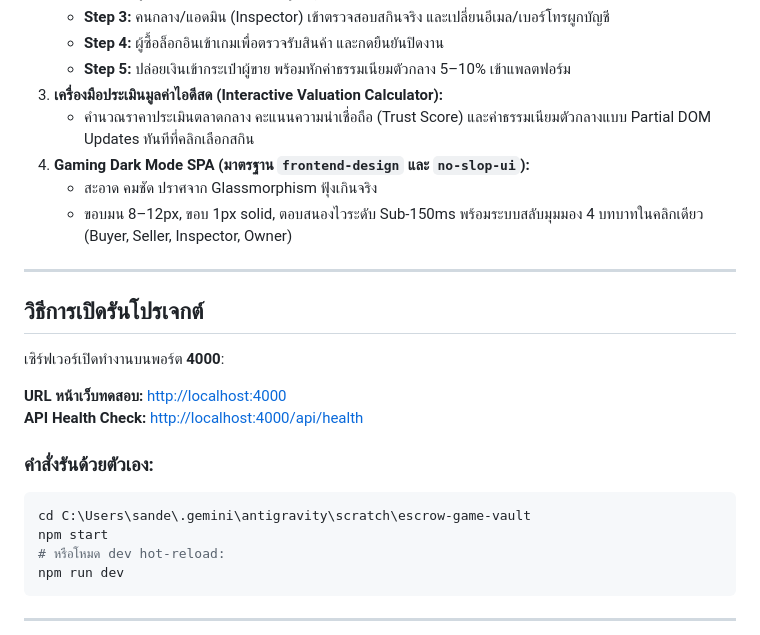
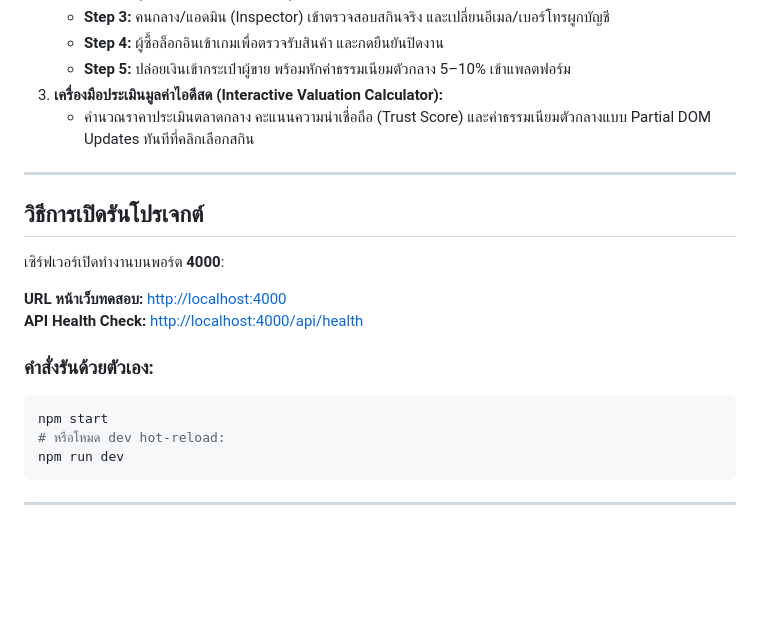
Before and after one commit to D33-001/CE306, a Markdown page: Project/SureID-Web/README.md, the part around the change. Drawn GitHub-style; blank space fills up the shorter version.

````diff
--- a/Project/SureID-Web/README.md
+++ b/Project/SureID-Web/README.md
@@ -17,9 +17,6 @@
    * **Step 5:** ปล่อยเงินเข้ากระเป๋าผู้ขาย พร้อมหักค่าธรรมเนียมตัวกลาง 5–10% เข้าแพลตฟอร์ม
 3. **เครื่องมือประเมินมูลค่าไอดีสด (Interactive Valuation Calculator):**
    * คำนวณราคาประเมินตลาดกลาง คะแนนความน่าเชื่อถือ (Trust Score) และค่าธรรมเนียมตัวกลางแบบ Partial DOM Updates ทันทีที่คลิกเลือกสกิน
-4. **Gaming Dark Mode SPA (มาตรฐาน `frontend-design` และ `no-slop-ui`):**
-   * สะอาด คมชัด ปราศจาก Glassmorphism ฟุ้งเกินจริง
-   * ขอบมน 8–12px, ขอบ 1px solid, ตอบสนองไวระดับ Sub-150ms พร้อมระบบสลับมุมมอง 4 บทบาทในคลิกเดียว (Buyer, Seller, Inspector, Owner)
 
 ---
 
@@ -32,7 +29,6 @@
 
 ### คำสั่งรันด้วยตัวเอง:
 ```bash
-cd C:\Users\sande\.gemini\antigravity\scratch\escrow-game-vault
 npm start
 # หรือโหมด dev hot-reload:
 npm run dev
````
